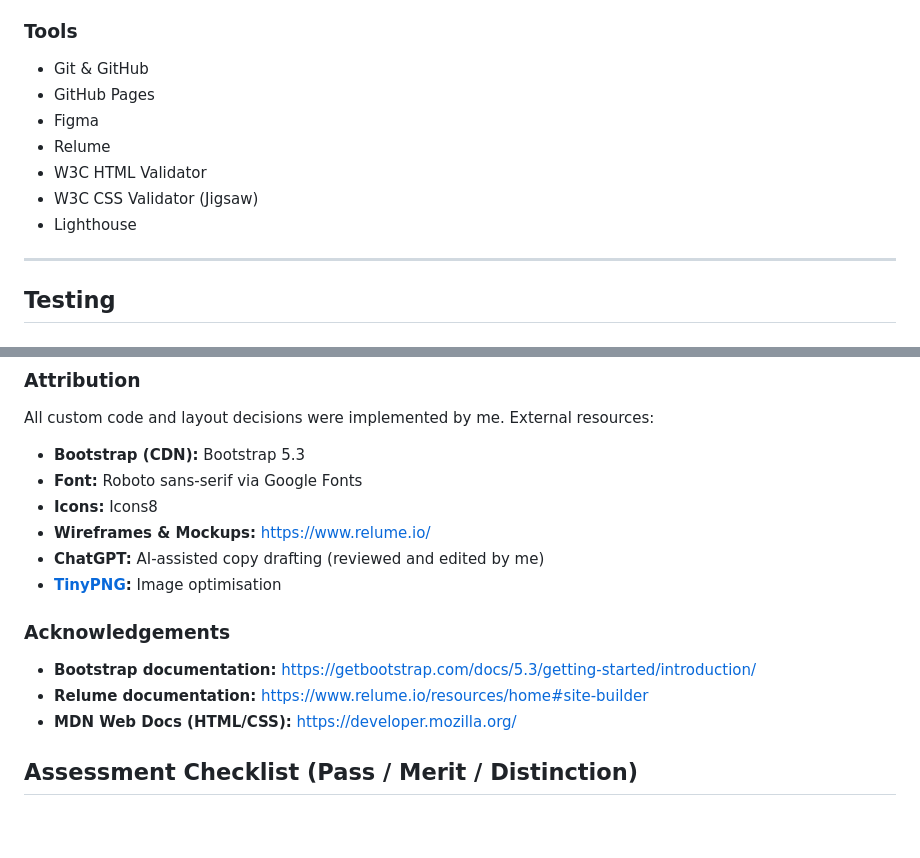
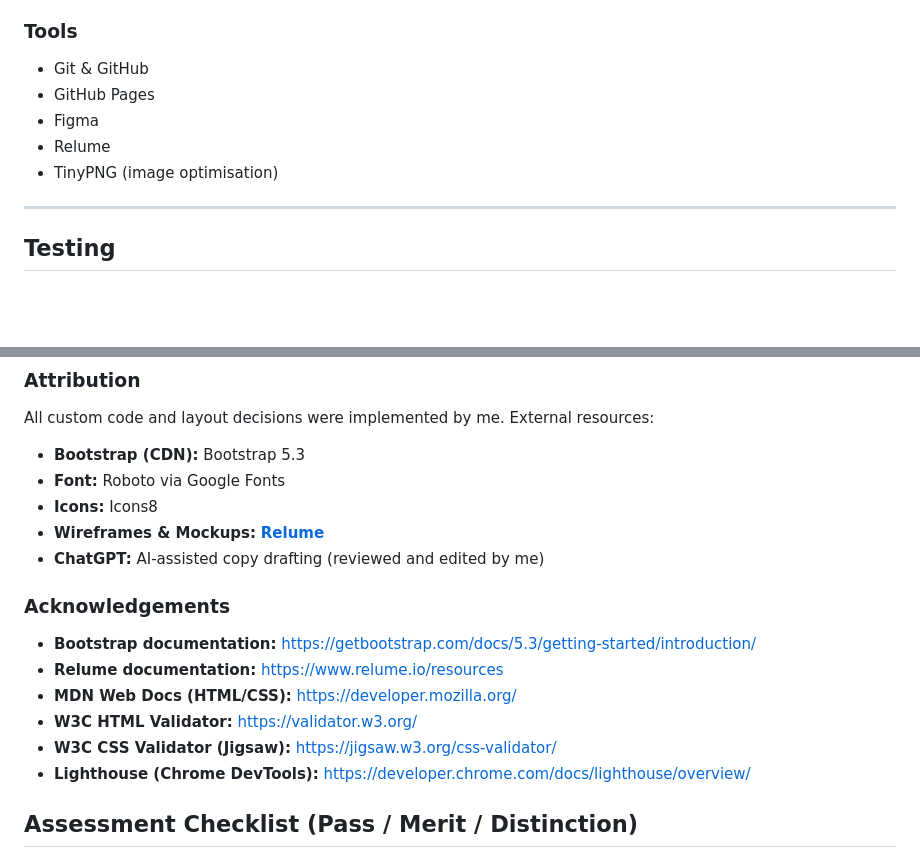
Before and after one commit to ShvetsViktor/My_Portfolio, a Markdown page: README.md, 2 parts joined by grey strips. GitHub-like rendering; blank space fills up the shorter version.

Commit message:
edit tools, attribution & Acknowledgements

```diff
--- a/README.md
+++ b/README.md
@@ -387,13 +387,12 @@ Acceptance criteria (planned):
 - **Google Fonts (Roboto)**
 
 ### Tools
+
 - Git & GitHub
 - GitHub Pages
 - Figma
 - Relume
-- W3C HTML Validator
-- W3C CSS Validator (Jigsaw)
-- Lighthouse
+- TinyPNG (image optimisation)
 
 ---
 
@@ -486,17 +485,19 @@ A `404.html` file is included in the root of the project. GitHub Pages automatic
 
 All custom code and layout decisions were implemented by me. External resources:
 - **Bootstrap (CDN):** Bootstrap 5.3
-- **Font:** Roboto sans-serif via Google Fonts
+- **Font:** Roboto via Google Fonts
 - **Icons:** Icons8
-- **Wireframes & Mockups:** https://www.relume.io/
+- **Wireframes & Mockups:** **[Relume](https://www.relume.io/)**
 - **ChatGPT:** AI-assisted copy drafting (reviewed and edited by me)
-- **[TinyPNG](https://tinypng.com/):** Image optimisation
 
 ### Acknowledgements
 
 - **Bootstrap documentation:** https://getbootstrap.com/docs/5.3/getting-started/introduction/
-- **Relume documentation:** https://www.relume.io/resources/home#site-builder
+- **Relume documentation:** https://www.relume.io/resources
 - **MDN Web Docs (HTML/CSS):** https://developer.mozilla.org/
+- **W3C HTML Validator:** https://validator.w3.org/
+- **W3C CSS Validator (Jigsaw):** https://jigsaw.w3.org/css-validator/
+- **Lighthouse (Chrome DevTools):** https://developer.chrome.com/docs/lighthouse/overview/
 
 ## Assessment Checklist (Pass / Merit / Distinction)
 
```
